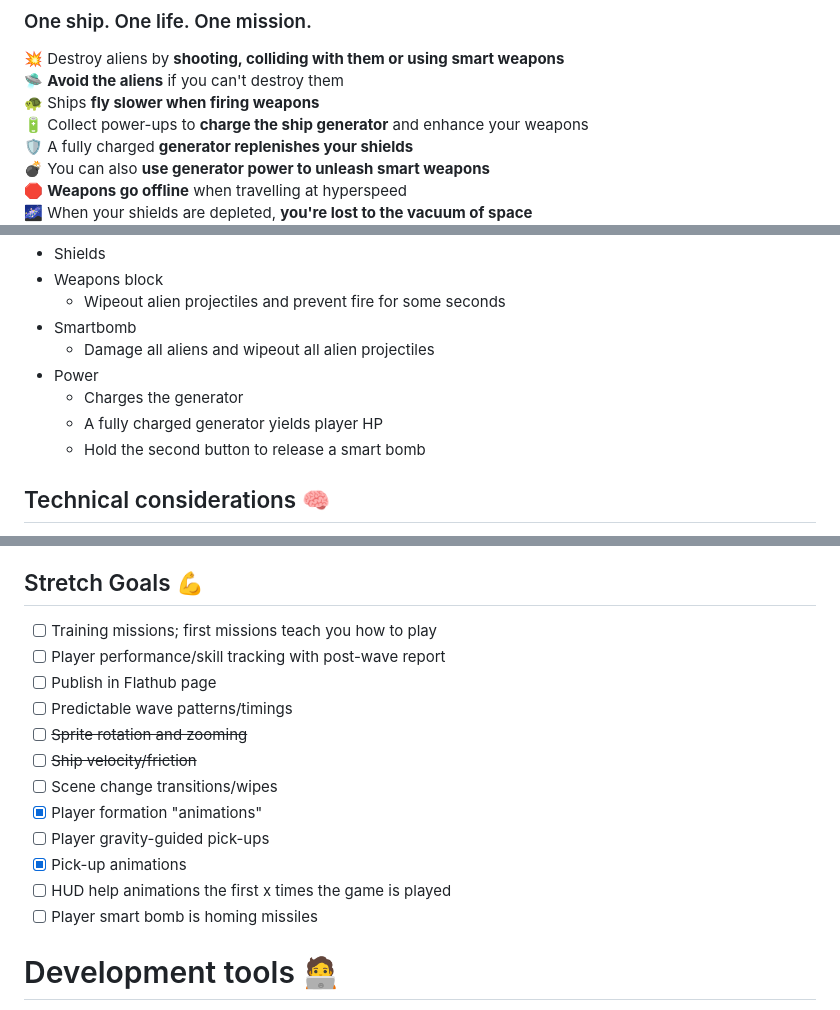
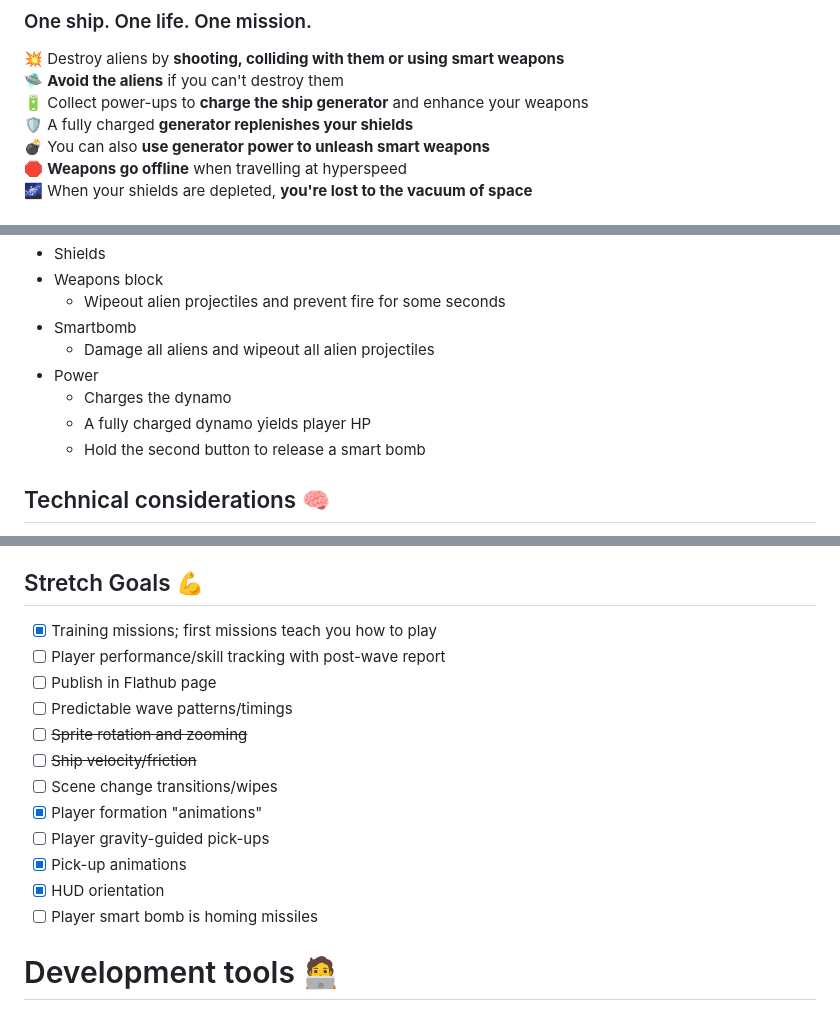
Before and after one commit to wimpysworld/antsy-alien-attack-pico, a Markdown page: README.md, 3 parts joined by grey strips. Drawn GitHub-style.

```diff
--- a/README.md
+++ b/README.md
@@ -24,7 +24,6 @@ Antsy Alien Attack Pico is a retro-style vertically scrolling shoot 'em up.
 
 💥 Destroy aliens by **shooting, colliding with them or using smart weapons**
 🛸️ **Avoid the aliens** if you can't destroy them
-🐢 Ships **fly slower when firing weapons**
 🔋 Collect power-ups to **charge the ship generator** and enhance your weapons
 🛡️ A fully charged **generator replenishes your shields**
 💣️ You can also **use generator power to unleash smart weapons**
@@ -117,8 +116,8 @@ Antsy Alien Attack Pico is a *"sequel"* to [Antsy Alien Attack](https://github.c
 - Smartbomb
   - Damage all aliens and wipeout all alien projectiles
 - Power
-  - Charges the generator
-  - A fully charged generator yields player HP
+  - Charges the dynamo
+  - A fully charged dynamo yields player HP
   - Hold the second button to release a smart bomb
 
 ## Technical considerations 🧠
@@ -328,7 +327,7 @@ The game code is licensed under the [MIT license](https://en.wikipedia.org/wiki/
 
 ## Stretch Goals 💪
 
-- [ ] Training missions; first missions teach you how to play
+- [x] Training missions; first missions teach you how to play
 - [ ] Player performance/skill tracking with post-wave report
 - [ ] Publish in Flathub page
 - [ ] Predictable wave patterns/timings
@@ -338,7 +337,7 @@ The game code is licensed under the [MIT license](https://en.wikipedia.org/wiki/
 - [x] Player formation "animations"
 - [ ] Player gravity-guided pick-ups
 - [x] Pick-up animations
-- [ ] HUD help animations the first x times the game is played
+- [x] HUD orientation
 - [ ] Player smart bomb is homing missiles
 
 # Development tools 🧑‍💻
```
Also changed, not shown: other parts of README.md (+8 -8 lines).
